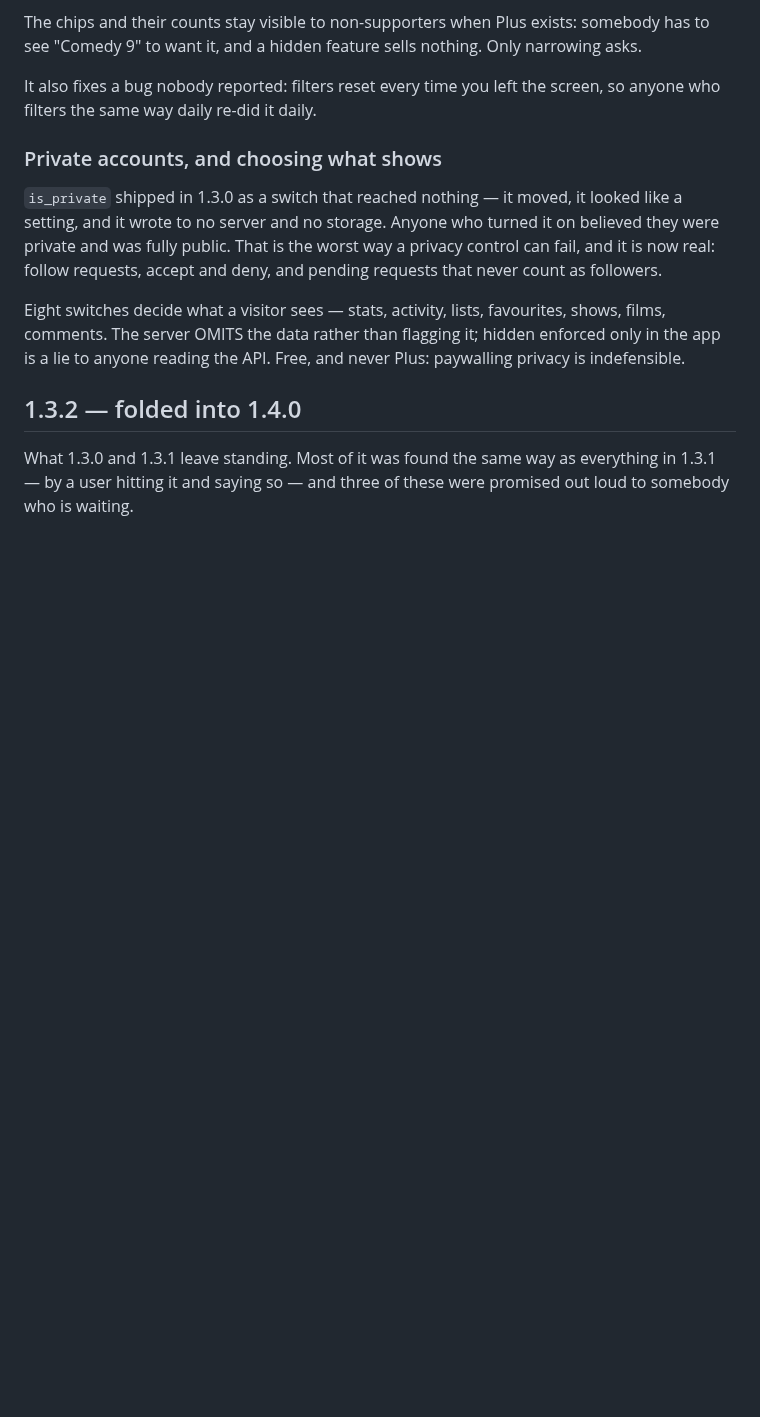
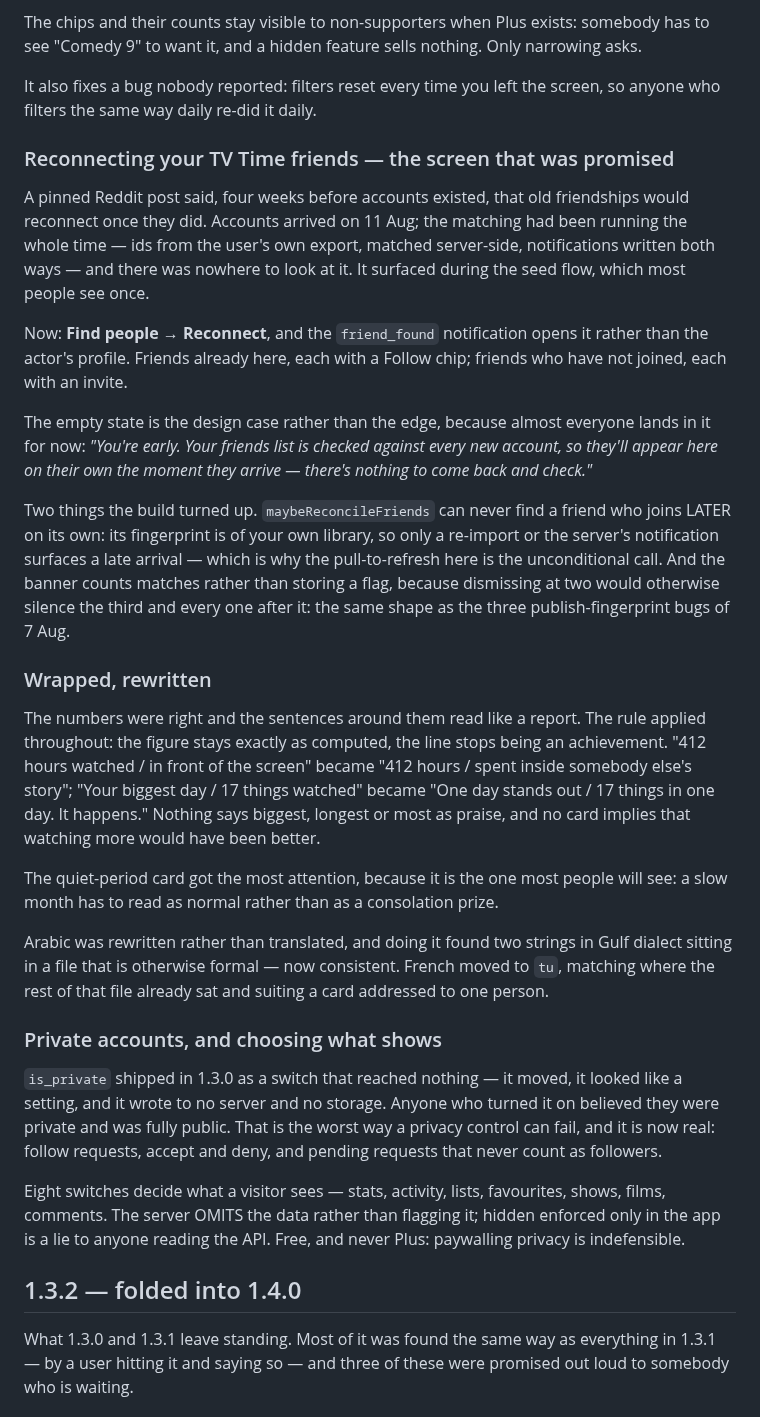
Before and after one commit to mahmoodbashar08/opentv-app, a Markdown page: CHANGELOG.md, the part around the change. Drawn GitHub-style; blank space fills up the shorter version.

Commit message:
Changelog: the reconnection screen and the Wrapped rewrite
Co-Authored-By: Claude Opus 5 (1M context) <noreply@anthropic.com>

```diff
--- a/CHANGELOG.md
+++ b/CHANGELOG.md
@@ -82,6 +82,47 @@ Only narrowing asks.
 
 It also fixes a bug nobody reported: filters reset every time you left the
 screen, so anyone who filters the same way daily re-did it daily.
+
+### Reconnecting your TV Time friends — the screen that was promised
+A pinned Reddit post said, four weeks before accounts existed, that old
+friendships would reconnect once they did. Accounts arrived on 11 Aug; the
+matching had been running the whole time — ids from the user's own export,
+matched server-side, notifications written both ways — and there was nowhere to
+look at it. It surfaced during the seed flow, which most people see once.
+
+Now: **Find people → Reconnect**, and the `friend_found` notification opens it
+rather than the actor's profile. Friends already here, each with a Follow chip;
+friends who have not joined, each with an invite.
+
+The empty state is the design case rather than the edge, because almost
+everyone lands in it for now: *"You're early. Your friends list is checked
+against every new account, so they'll appear here on their own the moment they
+arrive — there's nothing to come back and check."*
+
+Two things the build turned up. `maybeReconcileFriends` can never find a friend
+who joins LATER on its own: its fingerprint is of your own library, so only a
+re-import or the server's notification surfaces a late arrival — which is why
+the pull-to-refresh here is the unconditional call. And the banner counts
+matches rather than storing a flag, because dismissing at two would otherwise
+silence the third and every one after it: the same shape as the three
+publish-fingerprint bugs of 7 Aug.
+
+### Wrapped, rewritten
+The numbers were right and the sentences around them read like a report. The
+rule applied throughout: the figure stays exactly as computed, the line stops
+being an achievement. "412 hours watched / in front of the screen" became "412
+hours / spent inside somebody else's story"; "Your biggest day / 17 things
+watched" became "One day stands out / 17 things in one day. It happens."
+Nothing says biggest, longest or most as praise, and no card implies that
+watching more would have been better.
+
+The quiet-period card got the most attention, because it is the one most people
+will see: a slow month has to read as normal rather than as a consolation prize.
+
+Arabic was rewritten rather than translated, and doing it found two strings in
+Gulf dialect sitting in a file that is otherwise formal — now consistent. French
+moved to `tu`, matching where the rest of that file already sat and suiting a
+card addressed to one person.
 
 ### Private accounts, and choosing what shows
 `is_private` shipped in 1.3.0 as a switch that reached nothing — it moved, it
```
